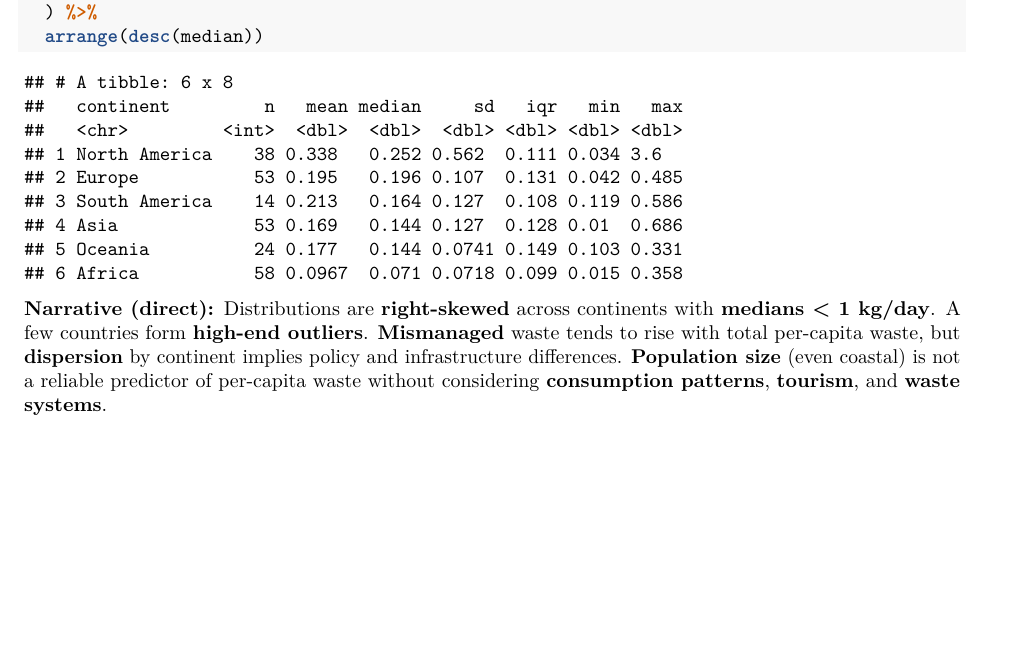
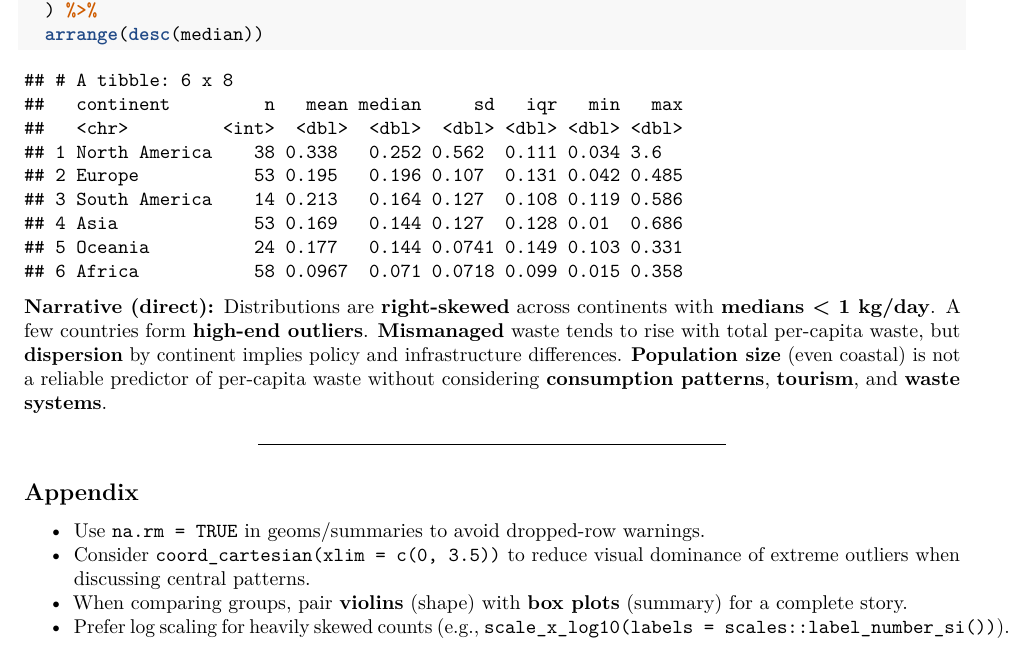
Before and after one commit to Math-225-Fa2025/lab-02-tmchuynh, an R Markdown document (lab-02-plastic-waste.Rmd): part of page 19 of 19, cut so that both start at the same text, the shorter picture padded with empty space. Rendered offline with R 4.5, knitr and Pandoc, then LaTeX, with nearby package versions.

Commit message:
Add Appendix

```diff
--- a/lab-02-plastic-waste.Rmd
+++ b/lab-02-plastic-waste.Rmd
@@ -419,3 +419,12 @@ pw_2010 %>%
 A few countries form **high-end outliers**.
 **Mismanaged** waste tends to rise with total per-capita waste, but **dispersion** by continent implies policy and infrastructure differences.
 **Population size** (even coastal) is not a reliable predictor of per-capita waste without considering **consumption patterns**, **tourism**, and **waste systems**.
+
+------------------------------------------------------------------------
+
+## Appendix
+
+-   Use `na.rm = TRUE` in geoms/summaries to avoid dropped-row warnings.
+-   Consider `coord_cartesian(xlim = c(0, 3.5))` to reduce visual dominance of extreme outliers when discussing central patterns.
+-   When comparing groups, pair **violins** (shape) with **box plots** (summary) for a complete story.
+-   Prefer log scaling for heavily skewed counts (e.g., `scale_x_log10(labels = scales::label_number_si())`).
```
